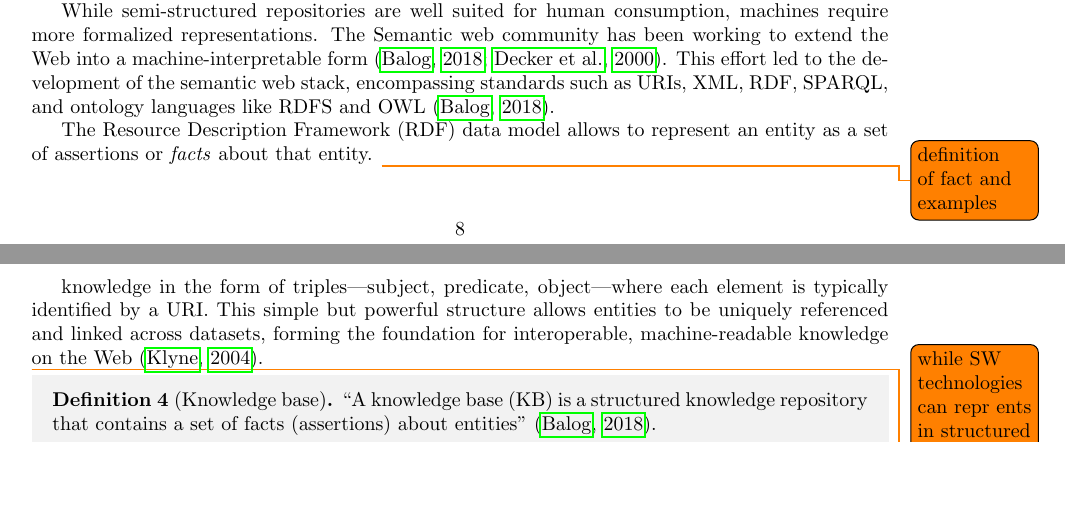
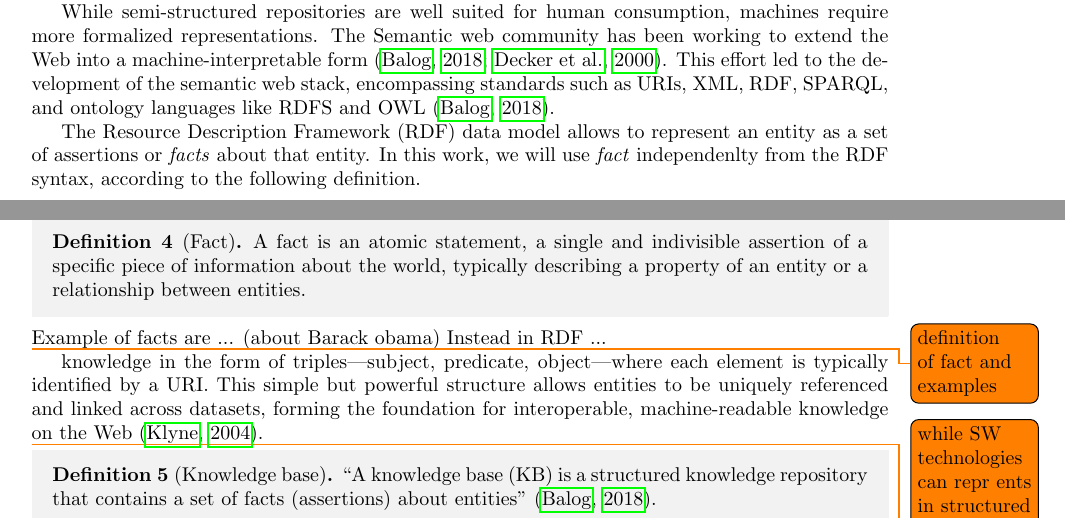
Before and after one commit to rpo19/phd_thesis, a LaTeX thesis (main.tex, which reads chapter1/chapter1.tex): two parts of pages 15 and 16 of 29, joined at a grey line, cut so that both start at the same text, the shorter picture padded with empty space. Compiled offline with pdfLaTeX.

Commit message:
Fact definition

```diff
--- a/chapter1/chapter1.tex
+++ b/chapter1/chapter1.tex
@@ -99,7 +99,13 @@ Wikipedia~\cite{wikipedia} is a well-known semi-structured \acl{kr}, where each
 
 While semi-structured repositories are well suited for human consumption, machines require more formalized representations. The \Acl{sw} community has been working to extend the Web into a machine-interpretable form~\cite{entityorientedsearch2018,decker_sw_rdf_xml_roles_2000}. This effort led to the development of the \acl{sw} stack, encompassing standards such as URIs, XML, \acs{rdf}, SPARQL, and ontology languages like RDFS and OWL~\cite{entityorientedsearch2018}.
 
-The \acf{rdf} data model allows to represent an entity as a set of assertions or \emph{facts} about that entity.
+The \acf{rdf} data model allows to represent an entity as a set of assertions or \emph{facts} about that entity. In this work, we will use \emph{fact} independenlty from the \ac{rdf} syntax, according to the following definition.
+\begin{definition}[Fact]
+    A fact is an atomic statement, a single and indivisible assertion of a specific piece of information about the world, typically describing a property of an entity or a relationship between entities.
+\end{definition}
+Example of facts are ... (about Barack obama)
+Instead in \ac{rdf} ...
+
 \todo{definition of fact and examples}
 
 knowledge in the form of triples---subject, predicate, object---where each element is typically identified by a URI. This simple but powerful structure allows entities to be uniquely referenced and linked across datasets, forming the foundation for interoperable, machine-readable knowledge on the Web~\cite{klyne2004rdf}.
```
